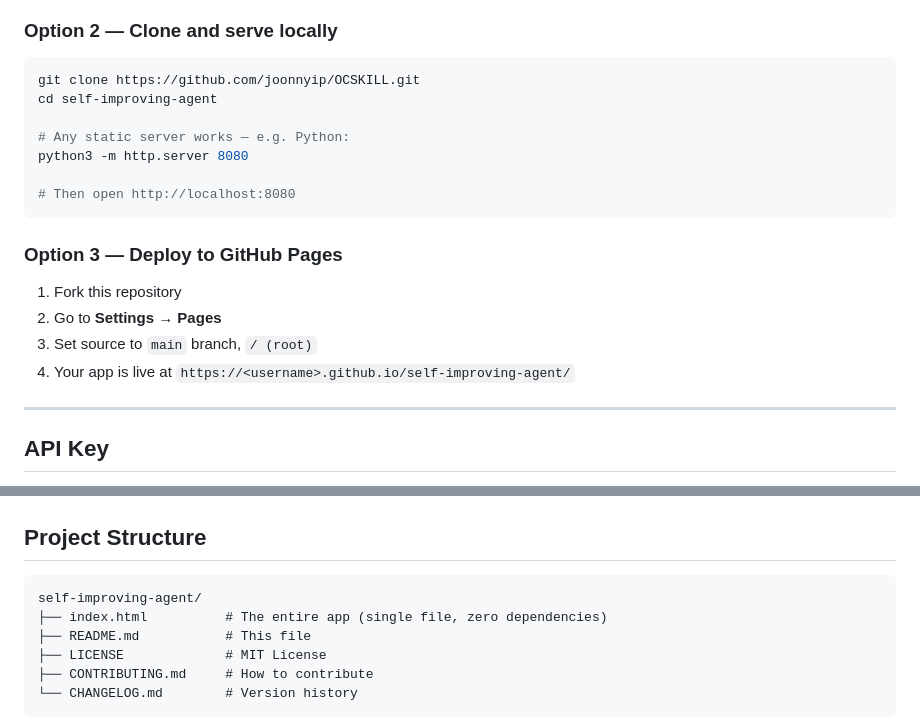
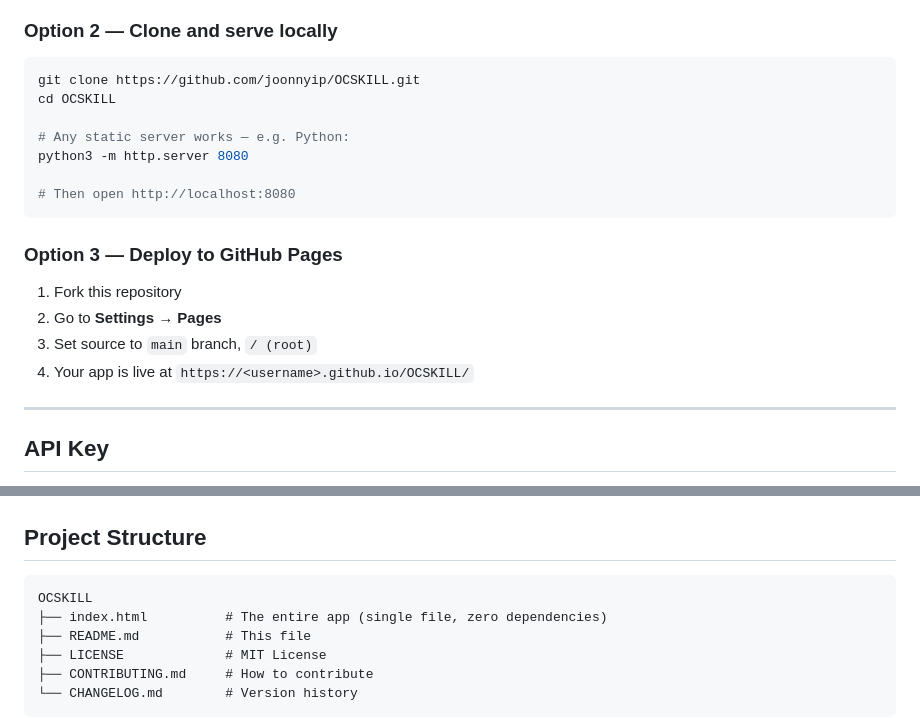
Before and after one commit to joonnyip/OCSKILL, a Markdown page: README.md, 2 parts joined by grey strips. Rendered like a GitHub page.

Commit message:
Update README.md
OCSKILL

````diff
--- a/README.md
+++ b/README.md
@@ -71,7 +71,7 @@ A fifth **Coordinator** agent synthesizes all four outputs into a prioritized im
 
 ```bash
 git clone https://github.com/joonnyip/OCSKILL.git
-cd self-improving-agent
+cd OCSKILL
 
 # Any static server works — e.g. Python:
 python3 -m http.server 8080
@@ -84,7 +84,7 @@ python3 -m http.server 8080
 1. Fork this repository
 2. Go to **Settings → Pages**
 3. Set source to `main` branch, `/ (root)`
-4. Your app is live at `https://<username>.github.io/self-improving-agent/`
+4. Your app is live at `https://<username>.github.io/OCSKILL/`
 
 ---
 
@@ -102,7 +102,7 @@ This app calls the Claude API directly from your browser.
 ## Project Structure
 
 ```
-self-improving-agent/
+OCSKILL
 ├── index.html          # The entire app (single file, zero dependencies)
 ├── README.md           # This file
 ├── LICENSE             # MIT License
````
